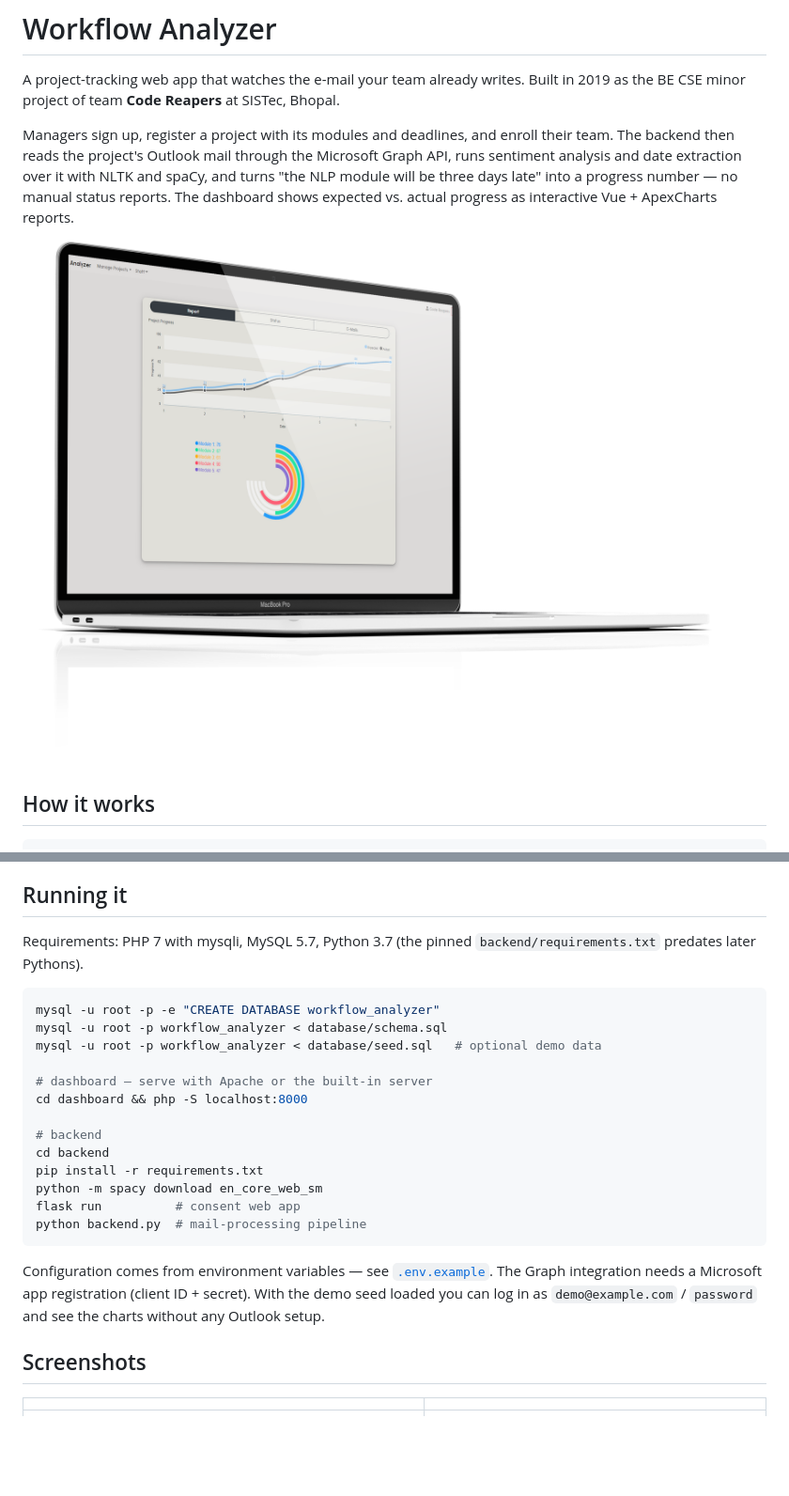
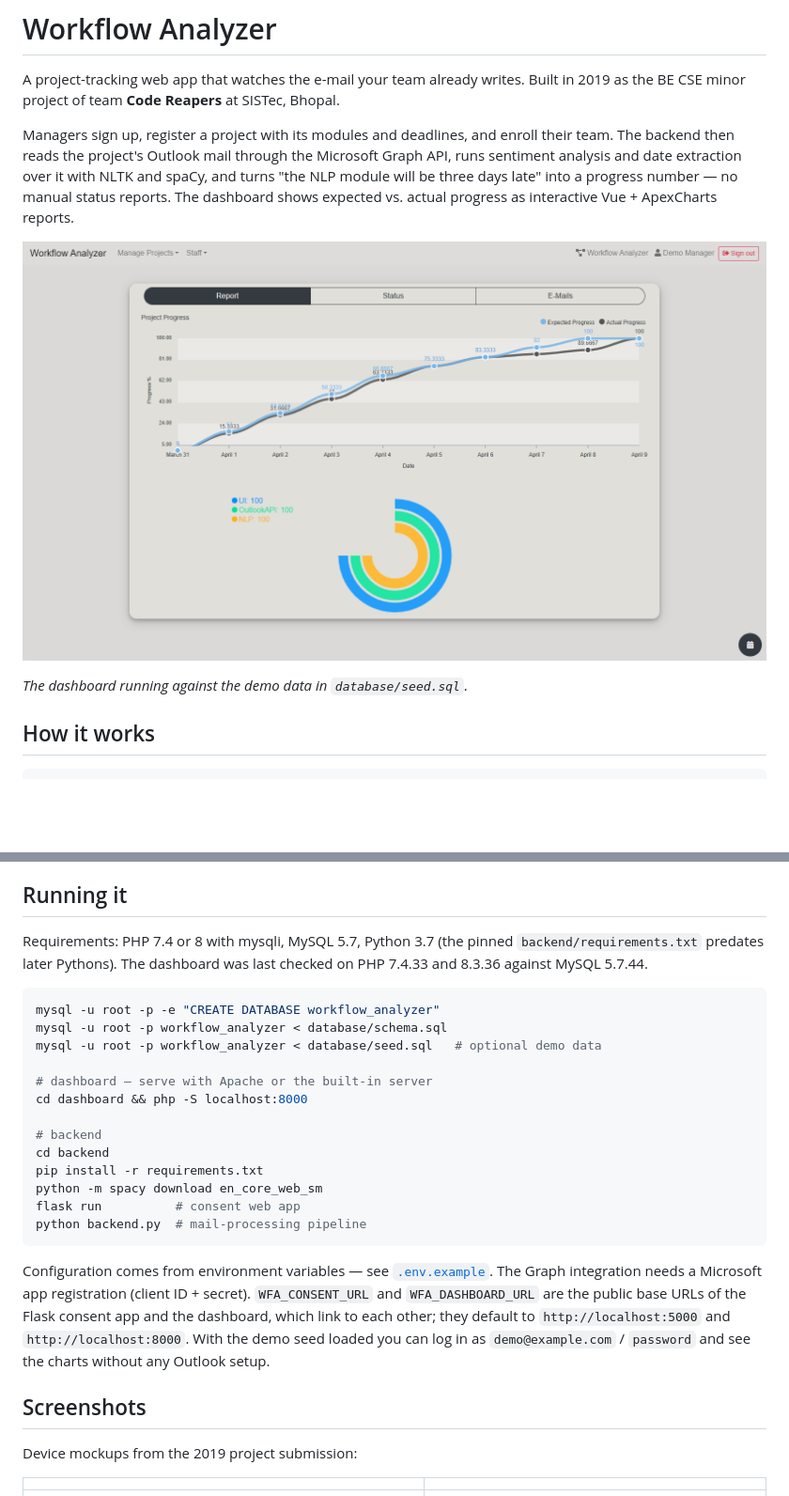
Before and after one commit to lalitmeena04/workflow-analyzer, a Markdown page: README.md, 2 parts joined by grey strips. Shown at 94% size. Rendered like a GitHub page; pictures changed too: docs/screenshots/dashboard.png (added); blank space fills up the shorter version.

````diff
--- a/README.md
+++ b/README.md
@@ -4,7 +4,9 @@ A project-tracking web app that watches the e-mail your team already writes. Bui
 
 Managers sign up, register a project with its modules and deadlines, and enroll their team. The backend then reads the project's Outlook mail through the Microsoft Graph API, runs sentiment analysis and date extraction over it with NLTK and spaCy, and turns "the NLP module will be three days late" into a progress number — no manual status reports. The dashboard shows expected vs. actual progress as interactive Vue + ApexCharts reports.
 
-![Dashboard report with progress line chart and per-module radial chart](docs/screenshots/2.png)
+![Dashboard report with progress line chart and per-module radial chart](docs/screenshots/dashboard.png)
+
+*The dashboard running against the demo data in `database/seed.sql`.*
 
 ## How it works
 
@@ -25,7 +27,7 @@ database/    MySQL schema shared by both, plus optional demo data
 
 ## Running it
 
-Requirements: PHP 7 with mysqli, MySQL 5.7, Python 3.7 (the pinned `backend/requirements.txt` predates later Pythons).
+Requirements: PHP 7.4 or 8 with mysqli, MySQL 5.7, Python 3.7 (the pinned `backend/requirements.txt` predates later Pythons). The dashboard was last checked on PHP 7.4.33 and 8.3.36 against MySQL 5.7.44.
 
 ```sh
 mysql -u root -p -e "CREATE DATABASE workflow_analyzer"
@@ -43,9 +45,11 @@ flask run          # consent web app
 python backend.py  # mail-processing pipeline
 ```
 
-Configuration comes from environment variables — see [`.env.example`](.env.example). The Graph integration needs a Microsoft app registration (client ID + secret). With the demo seed loaded you can log in as `demo@example.com` / `password` and see the charts without any Outlook setup.
+Configuration comes from environment variables — see [`.env.example`](.env.example). The Graph integration needs a Microsoft app registration (client ID + secret). `WFA_CONSENT_URL` and `WFA_DASHBOARD_URL` are the public base URLs of the Flask consent app and the dashboard, which link to each other; they default to `http://localhost:5000` and `http://localhost:8000`. With the demo seed loaded you can log in as `demo@example.com` / `password` and see the charts without any Outlook setup.
 
 ## Screenshots
+
+Device mockups from the 2019 project submission:
 
 | | |
 | --- | --- |
````
Also changed, not shown: other parts of README.md (+4 -3 lines).
